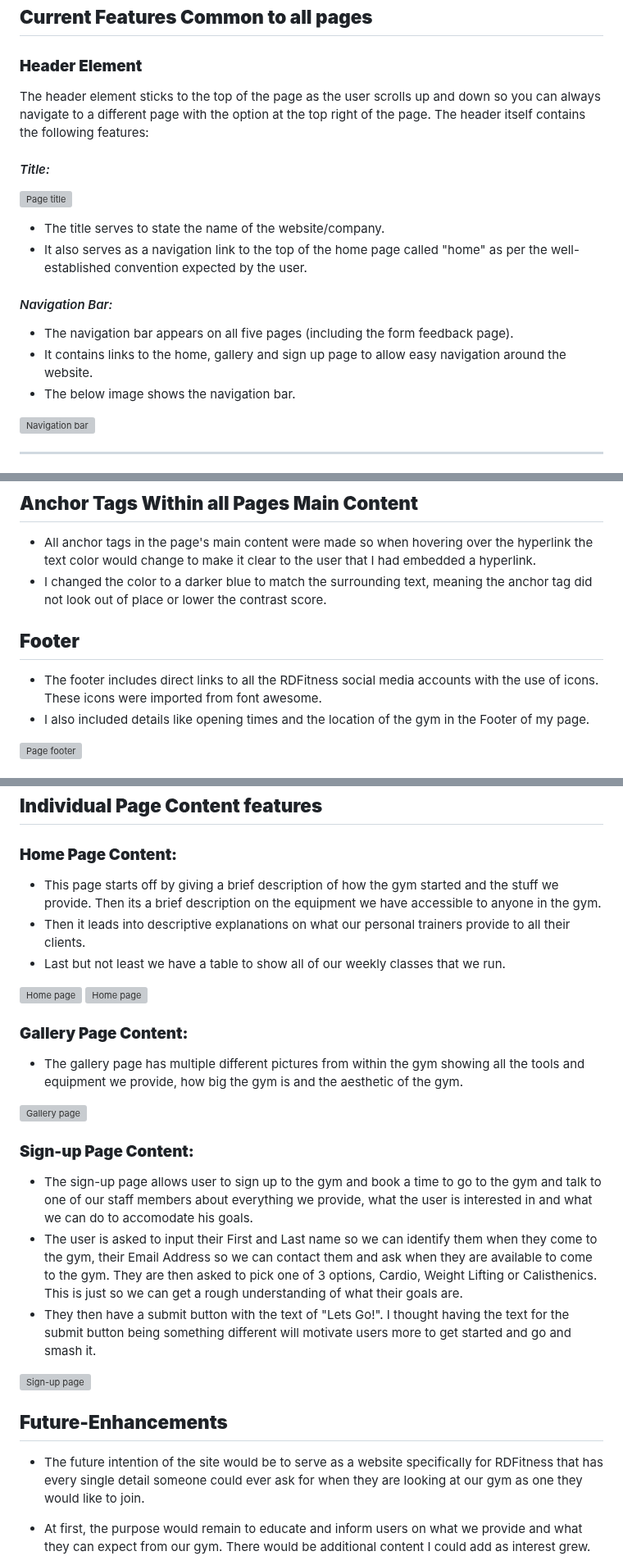
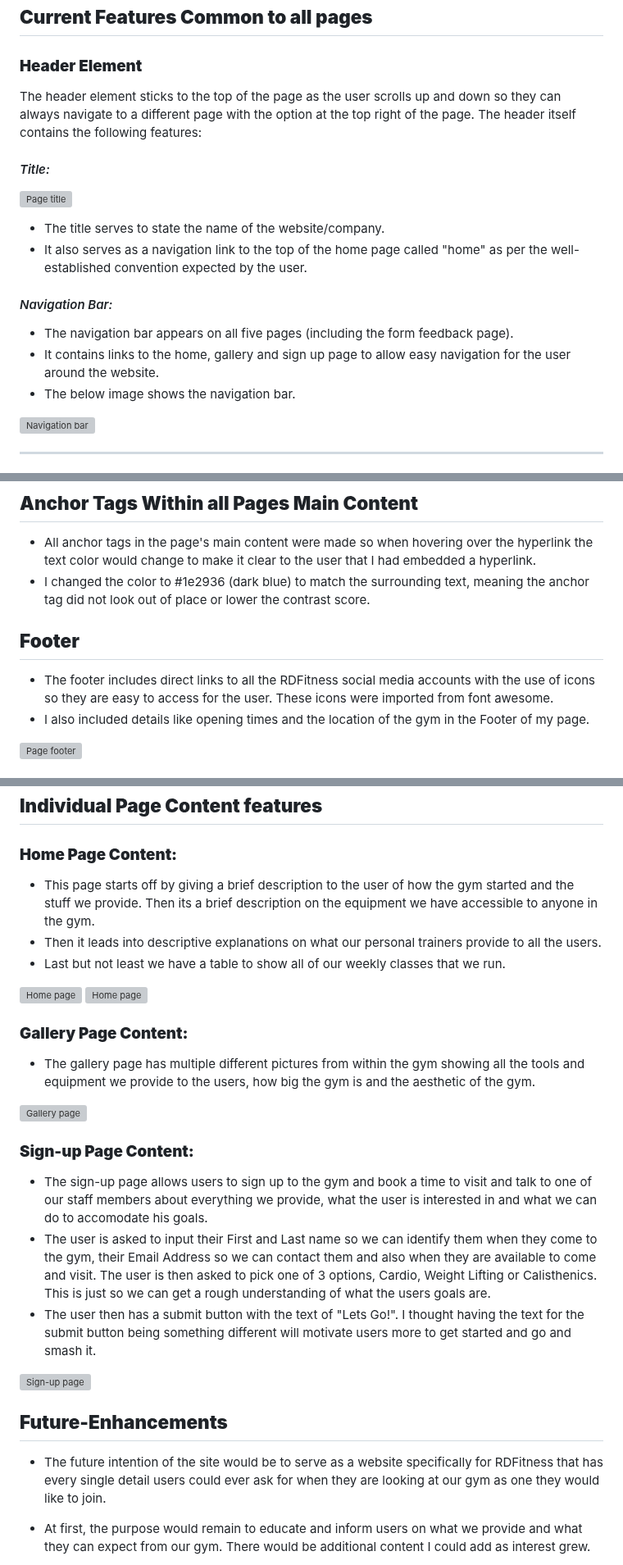
Before and after one commit to ryan-a-davis365/RDFitness, a Markdown page: README.md, 3 parts joined by grey strips. Shown at 82% size. Rendered like a GitHub page; grey boxes are pictures that could not be loaded.

Commit message:
feat: finished off readme.md

```diff
--- a/README.md
+++ b/README.md
@@ -99,7 +99,7 @@ remained visible and the site was accessible to all.
 ## **Current Features Common to all pages**
 ###  **Header Element**
 The header element sticks to the top of the page as the user scrolls up
-and down so you can always navigate to a different page with the option
+and down so they can always navigate to a different page with the option
 at the top right of the page. The header itself contains the following
 features:
 
@@ -114,7 +114,7 @@ features:
 * The navigation bar appears on all five pages (including the form
 feedback page).
 * It contains links to the home, gallery and sign up page to allow easy
-navigation around the website.
+navigation for the user around the website.
 * The below image shows the navigation bar.
 
 ![Navigation bar](assets/images/navigation-bar.webp)
@@ -141,13 +141,13 @@ This hero image is the same as the home page.
 * All anchor tags in the page\'s main content were made so when hovering over
 the hyperlink the text color would change to make it clear to the user that
 I had embedded a hyperlink.
-* I changed the color to a darker blue to match the surrounding text,
+* I changed the color to #1e2936 (dark blue) to match the surrounding text,
 meaning the anchor tag did not look out of place or lower the contrast score.
 
 ## **Footer**
 * The footer includes direct links to all the RDFitness social media
-accounts with the use of icons. These icons were imported from font
-awesome.
+accounts with the use of icons so they are easy to access for the user.
+These icons were imported from font awesome.
 * I also included details like opening times and the location of the gym
 in the Footer of my page.
 
@@ -163,11 +163,11 @@ in the Footer of my page.
 
 ## **Individual Page Content features**
 ### **Home Page Content:**
-* This page starts off by giving a brief description of how the gym
-started and the stuff we provide. Then its a brief description on the
-equipment we have accessible to anyone in the gym.
+* This page starts off by giving a brief description to the user of how
+the gym started and the stuff we provide. Then its a brief description on
+the equipment we have accessible to anyone in the gym.
 * Then it leads into descriptive explanations on what our personal
-trainers provide to all their clients.
+trainers provide to all the users.
 * Last but not least we have a table to show all of our weekly classes
 that we run.
 
@@ -176,23 +176,22 @@ that we run.
 
 ### **Gallery Page Content:**
 * The gallery page has multiple different pictures from within the gym
-showing all the tools and equipment we provide, how big the gym is and
-the aesthetic of the gym.
+showing all the tools and equipment we provide to the users, how big the
+gym is and the aesthetic of the gym.
 
 ![Gallery page](assets/images/gallery-page.png)
 
 ### **Sign-up Page Content:**
-* The sign-up page allows user to sign up to the gym and book a time to go
-to the gym and talk to one of our staff members about everything we
-provide, what the user is interested in and what we can do to accomodate
-his goals.
+* The sign-up page allows users to sign up to the gym and book a time to visit
+and talk to one of our staff members about everything we provide, what the user
+is interested in and what we can do to accomodate his goals.
 * The user is asked to input their First and Last name so we can identify
 them when they come to the gym, their Email Address so we can contact
-them and ask when they are available to come to the gym. They are then
+them and also when they are available to come and visit. The user is then
 asked to pick one of 3 options, Cardio, Weight Lifting or Calisthenics.
-This is just so we can get a rough understanding of what their goals
+This is just so we can get a rough understanding of what the users goals
 are.
-* They then have a submit button with the text of \"Lets Go!\". I thought
+* The user then has a submit button with the text of \"Lets Go!\". I thought
 having the text for the submit button being something different will
 motivate users more to get started and go and smash it.
 
@@ -200,7 +199,7 @@ motivate users more to get started and go and smash it.
 
 ## **Future-Enhancements**
 * The future intention of the site would be to serve as a website
-specifically for RDFitness that has every single detail someone could
+specifically for RDFitness that has every single detail users could
 ever ask for when they are looking at our gym as one they would like to
 join.
 * At first, the purpose would remain to educate and inform users on what
```
Also changed, not shown: other parts of README.md (+1 -1 lines).
